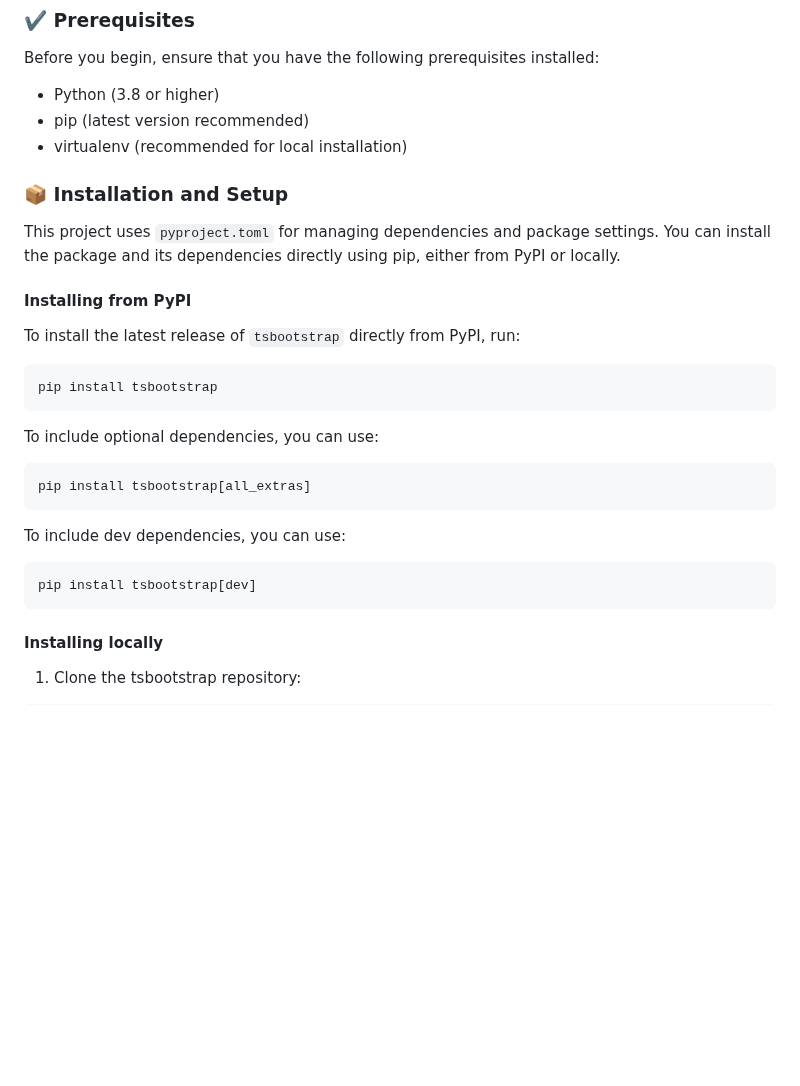
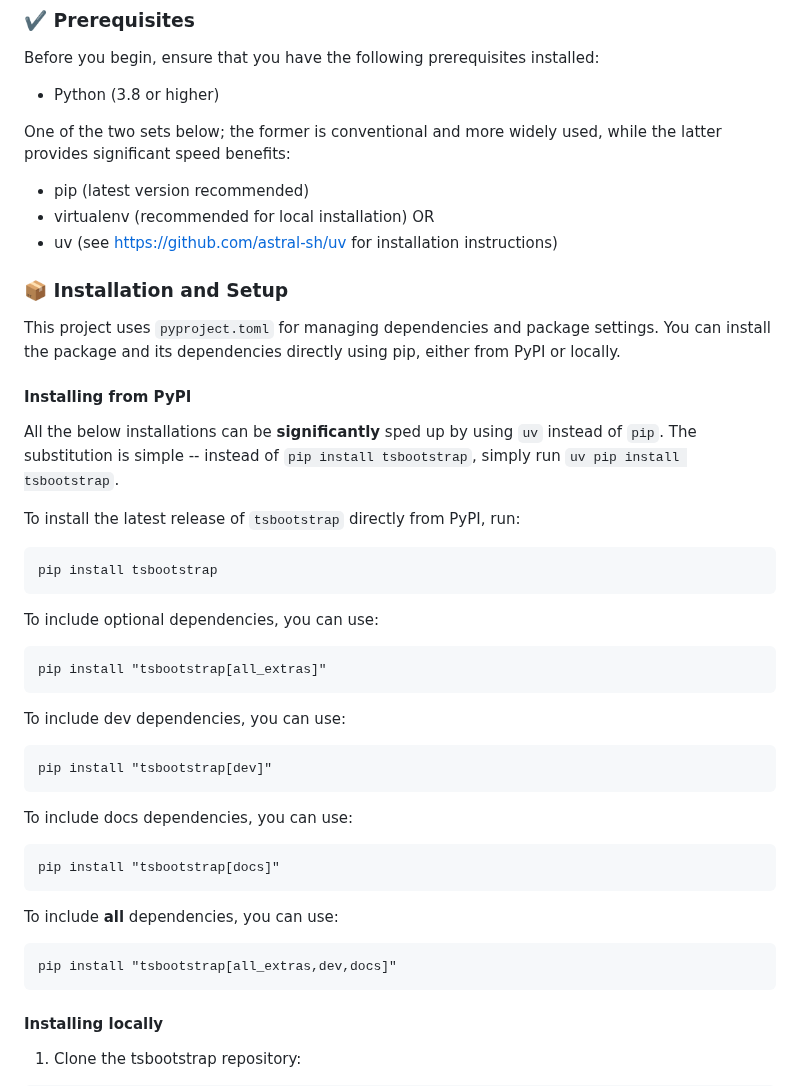
Before and after one commit to astrogilda/tsbootstrap, a Markdown page: README.md, the part around one of its changes. Rendered like a GitHub page; blank space fills up the shorter version.

````diff
--- a/README.md
+++ b/README.md
@@ -192,14 +192,20 @@ The `tsbootstrap` package contains various modules that handle tasks such as boo
 
 Before you begin, ensure that you have the following prerequisites installed:
 - Python (3.8 or higher)
+
+One of the two sets below; the former is conventional and more widely used, while the latter provides significant speed benefits:
 - pip (latest version recommended)
 - virtualenv (recommended for local installation)
+OR
+- uv (see https://github.com/astral-sh/uv for installation instructions)
 
 ### 📦 Installation and Setup
 
 This project uses `pyproject.toml` for managing dependencies and package settings. You can install the package and its dependencies directly using pip, either from PyPI or locally.
 
 #### Installing from PyPI
+
+All the below installations can be **significantly** sped up by using `uv` instead of `pip`. The substitution is simple -- instead of `pip install tsbootstrap`, simply run `uv pip install tsbootstrap`.
 
 To install the latest release of `tsbootstrap` directly from PyPI, run:
 
@@ -210,13 +216,25 @@ pip install tsbootstrap
 To include optional dependencies, you can use:
 
 ```
-pip install tsbootstrap[all_extras]
+pip install "tsbootstrap[all_extras]"
 ```
 
 To include dev dependencies, you can use:
 
 ```
-pip install tsbootstrap[dev]
+pip install "tsbootstrap[dev]"
+```
+
+To include docs dependencies, you can use:
+
+```
+pip install "tsbootstrap[docs]"
+```
+
+To include **all** dependencies, you can use:
+
+```
+pip install "tsbootstrap[all_extras,dev,docs]"
 ```
 
 #### Installing locally
````
Also changed, not shown: other parts of README.md (+17 -1 lines), uv_vs_pip.jpg (added), 2 other files.
